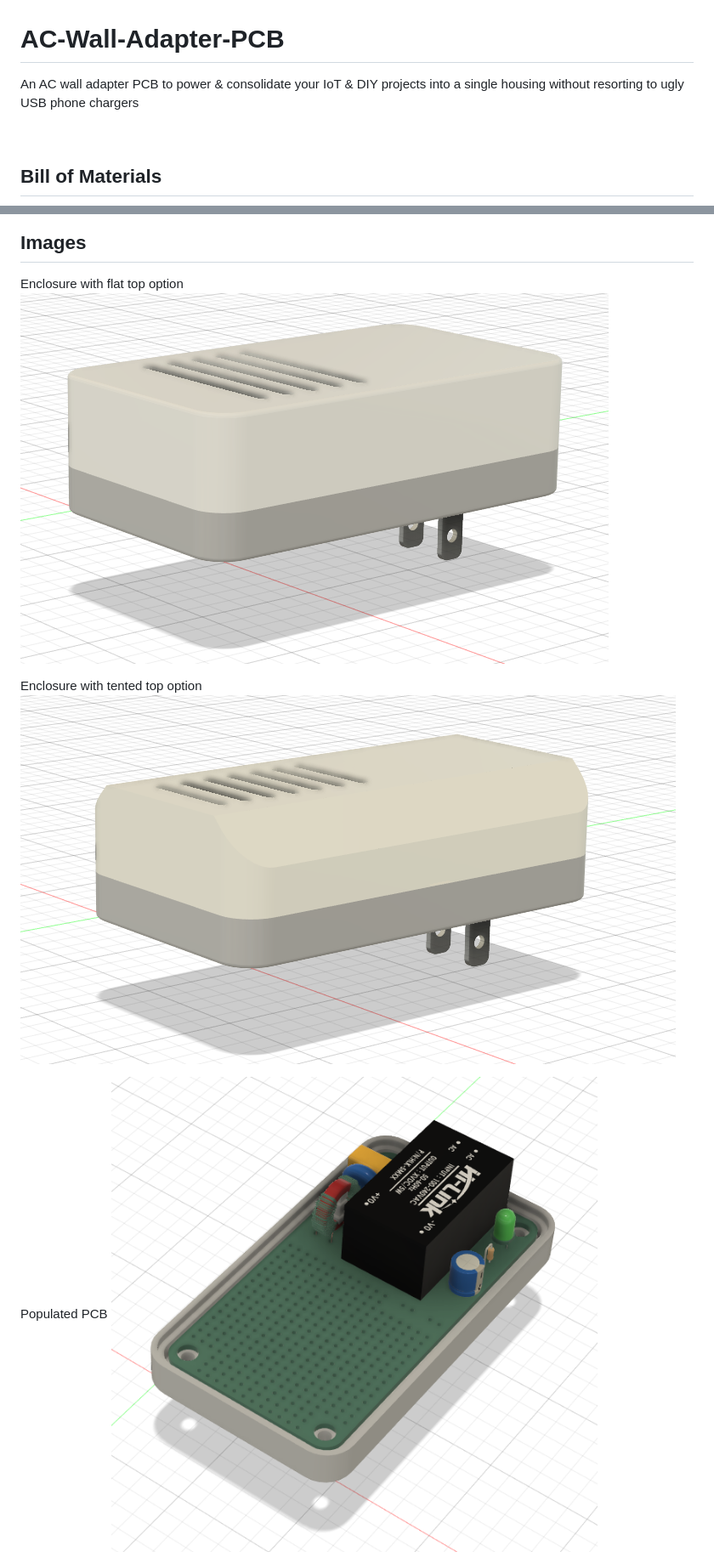
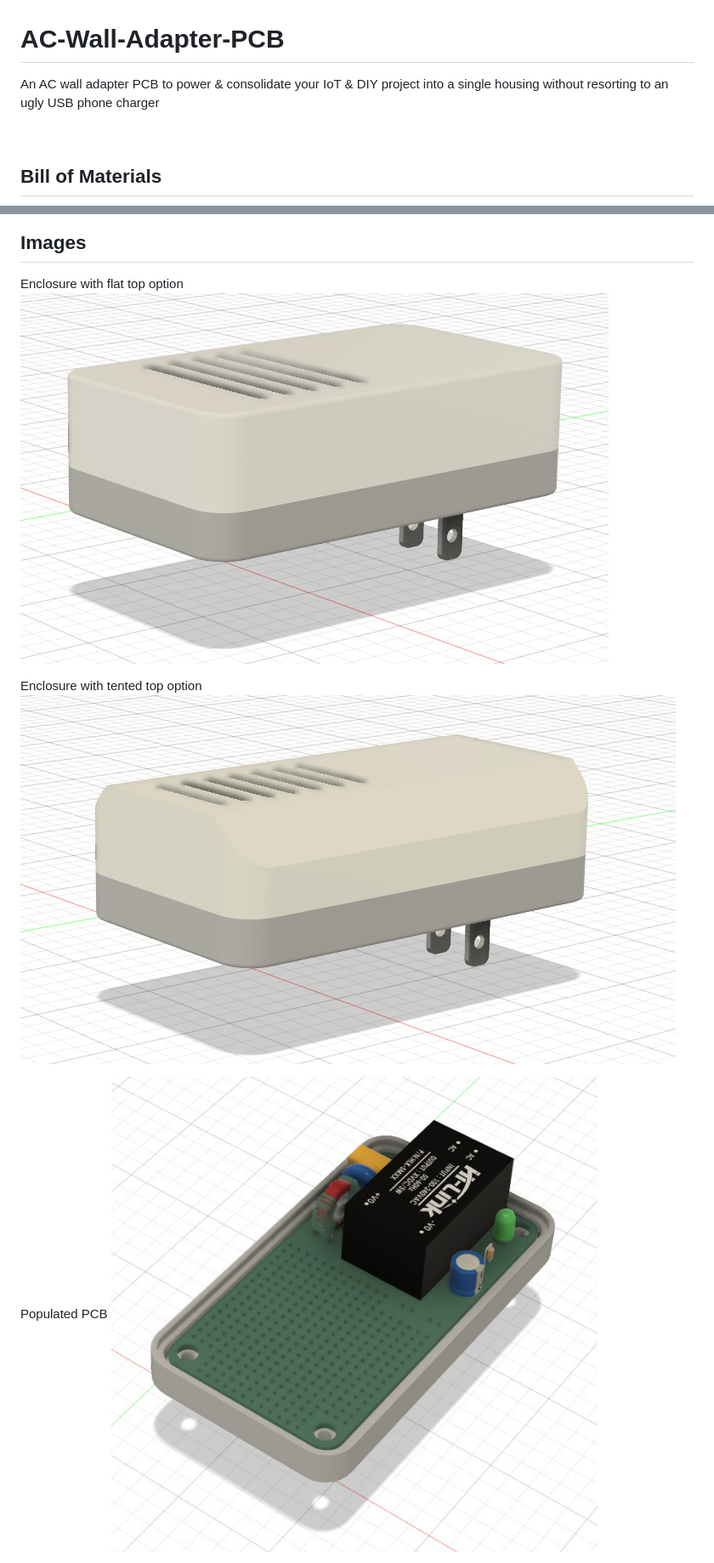
Before and after one commit to heyitsyang/AC-Wall-Adapter-PCB-for-IoT, a Markdown page: README.md, 2 parts joined by grey strips. Shown at 85% size. Rendered like a GitHub page; pictures changed too: 3D_Printed_Enclosure/images/Top_Enc_Flat.jpg (added), 3D_Printed_Enclosure/images/Top_Enc_Tented.jpg (added), 3D_Printed_Enclosure/images/wo_top.jpg (added).

Commit message:
change to jpg images

```diff
--- a/README.md
+++ b/README.md
@@ -1,5 +1,5 @@
 # AC-Wall-Adapter-PCB
-An AC wall adapter PCB to power &amp; consolidate your IoT & DIY projects into a single housing without resorting to ugly USB phone chargers
+An AC wall adapter PCB to power &amp; consolidate your IoT & DIY project into a single housing without resorting to an ugly USB phone charger
 
 <br>
 
@@ -64,12 +64,12 @@ Supports should not be necessary for printing.  Enclosure halves are fastened us
 
 
 Enclosure with flat top option
-![Flat top version](3D_Printed_Enclosure/images/Top_Enc_Flat.png)
+![Flat top version](3D_Printed_Enclosure/images/Top_Enc_Flat.jpg)
 
 Enclosure with tented top option
-![Tented top version](3D_Printed_Enclosure/images/Top_Enc_Tented.png)
+![Tented top version](3D_Printed_Enclosure/images/Top_Enc_Tented.jpg)
 
 Populated PCB
-![Populated PCB](3D_Printed_Enclosure/images/wo_top.png)
+![Populated PCB](3D_Printed_Enclosure/images/wo_top.jpg)
 
 Shim installation
```
Also changed, not shown: other parts of README.md (+1 -1 lines), 3D_Printed_Enclosure/images/spacer_shim_placement.jpg (added).
